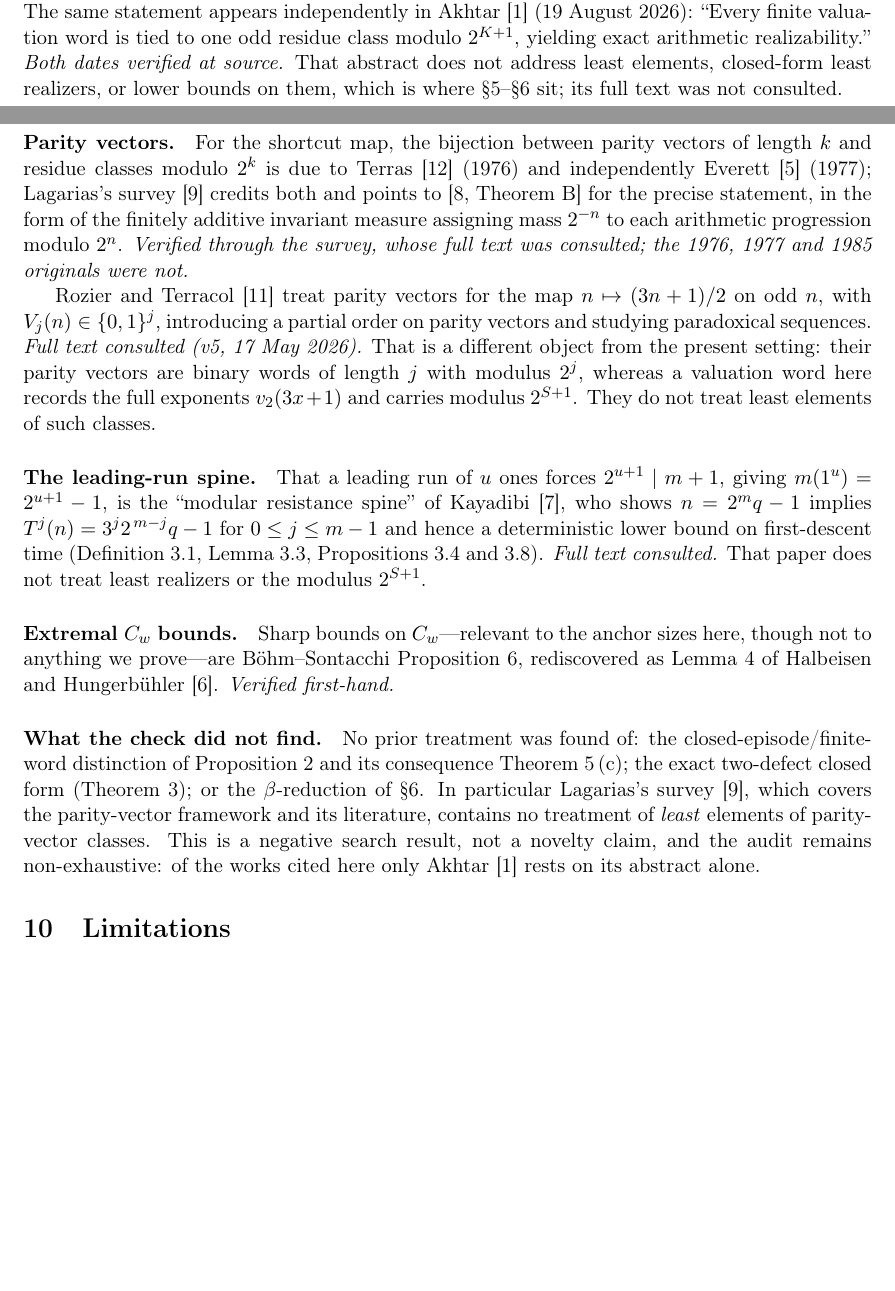
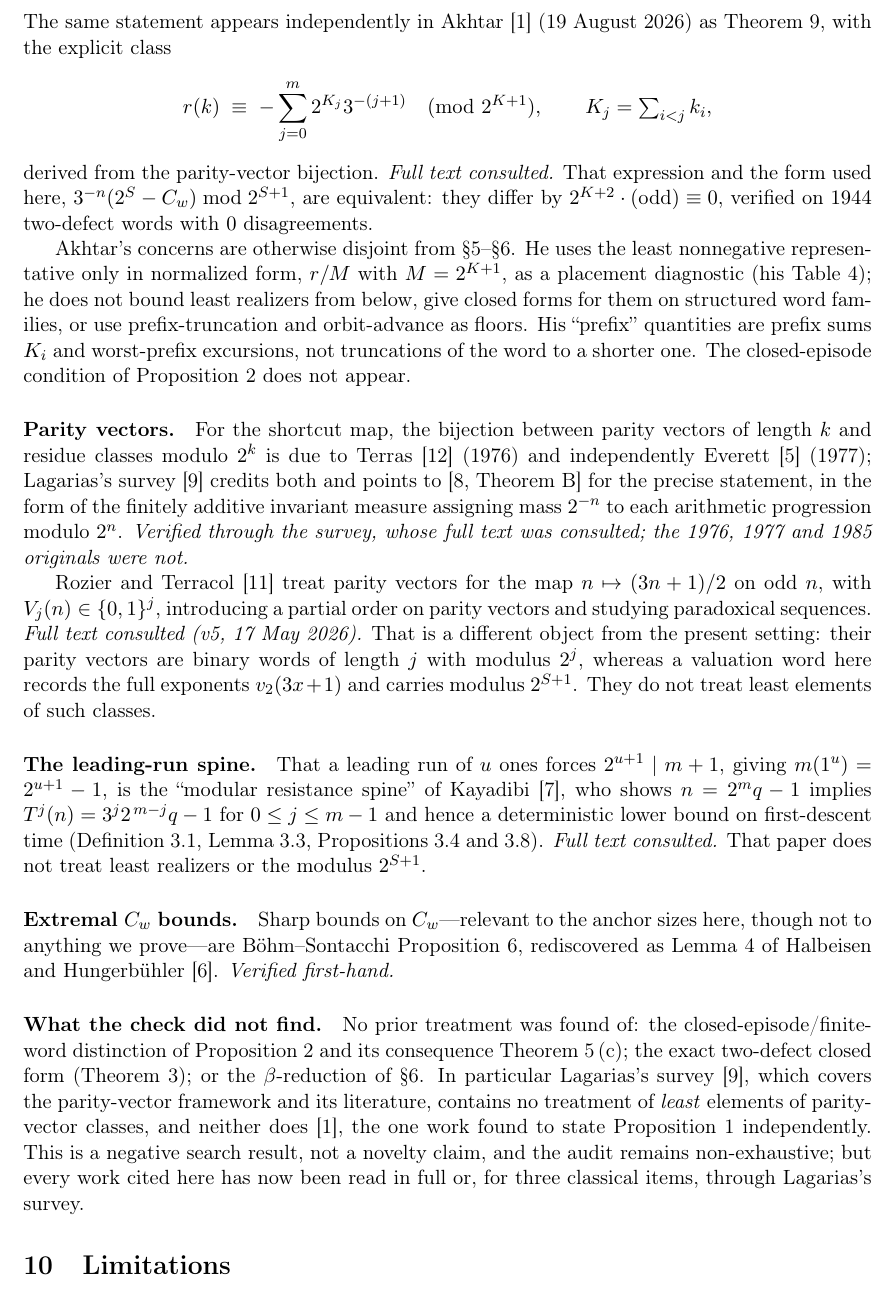
Before and after one commit to innerlightr-wq/realizer-floors, a LaTeX paper (paper/main.tex): two parts of pages 6 and 7 of 9 before the commit and part of page 7 of 10 after it, the two joined at a grey line, cut so that both start at the same text, the shorter picture padded with empty space. Compiled offline with pdfLaTeX.

Commit message:
Akhtar full text consulted: prior-art audit now has no abstract-level citation
Akhtar's Theorem 9 states Proposition 1 independently with an explicit class
formula; verified equivalent to the form used here on 1944 two-defect words
(0 disagreements). Confirmed he does not bound least realizers and uses the
least representative only as a normalized placement diagnostic.

Co-Authored-By: Claude Opus 5 (1M context) <noreply@anthropic.com>

```diff
--- a/paper/main.tex
+++ b/paper/main.tex
@@ -472,12 +472,25 @@ Terras--Everett residue class, and is carried as Proposition~5.2 of
 \cite{dejesus-eoc}. Proposition~\ref{prop:class} restates it here, with a proof,
 only because the $2^{S}$ versus $2^{S+1}$ distinction drives
 \S\ref{sec:tworun}; no new priority is claimed for it in this note.
-The same statement appears independently in Akhtar~\cite{akhtar2026}
-(19 August 2026): ``Every finite valuation word is tied to one odd residue class
-modulo $2^{K+1}$, yielding exact arithmetic realizability.'' \emph{Both dates
-verified at source.} That abstract does not address least elements, closed-form
-least realizers, or lower bounds on them, which is where \S5--\S6 sit; its full
-text was not consulted.
+The same statement appears independently in
+Akhtar~\cite{akhtar2026} (19 August 2026) as Theorem~9, with the explicit class
+\[
+r(k)\;\equiv\;-\sum_{j=0}^{m}2^{K_j}3^{-(j+1)}\pmod{2^{K+1}},
+\qquad K_j=\textstyle\sum_{i<j}k_i ,
+\]
+derived from the parity-vector bijection. \emph{Full text consulted.} That
+expression and the form used here, $3^{-n}(2^{S}-C_w)\bmod 2^{S+1}$, are
+equivalent: they differ by $2^{K+2}\cdot(\text{odd})\equiv0$, verified on $1944$
+two-defect words with $0$ disagreements.
+
+Akhtar's concerns are otherwise disjoint from \S5--\S6. He uses the least
+nonnegative representative only in normalized form, $r/M$ with $M=2^{K+1}$, as a
+placement diagnostic (his Table~4); he does not bound least realizers from
+below, give closed forms for them on structured word families, or use
+prefix-truncation and orbit-advance as floors. His ``prefix'' quantities are
+prefix sums $K_i$ and worst-prefix excursions, not truncations of the word to a
+shorter one. The closed-episode condition of
+Proposition~\ref{prop:tworun} does not appear.
 
 \paragraph{Parity vectors.}
 For the shortcut map, the bijection between parity vectors of length $k$ and
@@ -520,9 +533,11 @@ the exact two-defect closed form (Theorem~\ref{thm:r1}); or the
 $\beta$-reduction of \S\ref{sec:beta}. In particular Lagarias's survey
 \cite{lagarias2010}, which covers the parity-vector framework and its
 literature, contains no treatment of \emph{least} elements of parity-vector
-classes. This is a negative search result, not a novelty claim, and the audit
-remains non-exhaustive: of the works cited here only
-Akhtar~\cite{akhtar2026} rests on its abstract alone.
+classes, and neither does \cite{akhtar2026}, the one work found to state
+Proposition~\ref{prop:class} independently. This is a negative search result,
+not a novelty claim, and the audit remains non-exhaustive; but every work cited
+here has now been read in full or, for three classical items, through
+Lagarias's survey.
 
 \section{Limitations}\label{sec:limits}
 
```
Also changed, not shown: README.md, paper/realizer-floors-v1.pdf, paper/main.tex (11 more changed lines), 1 other file.
